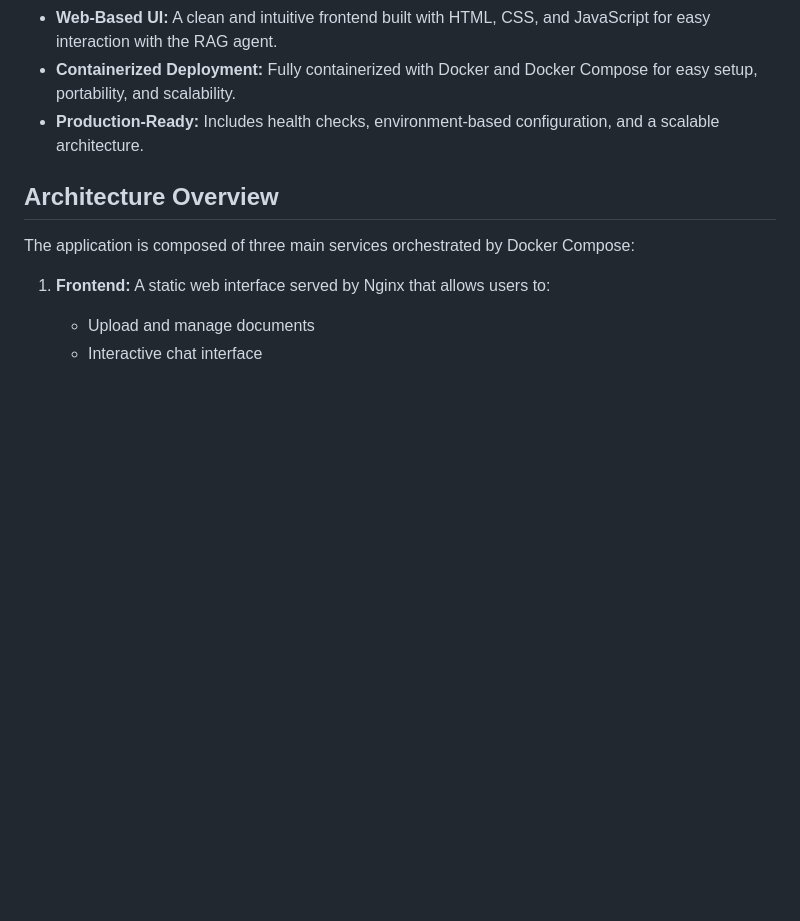
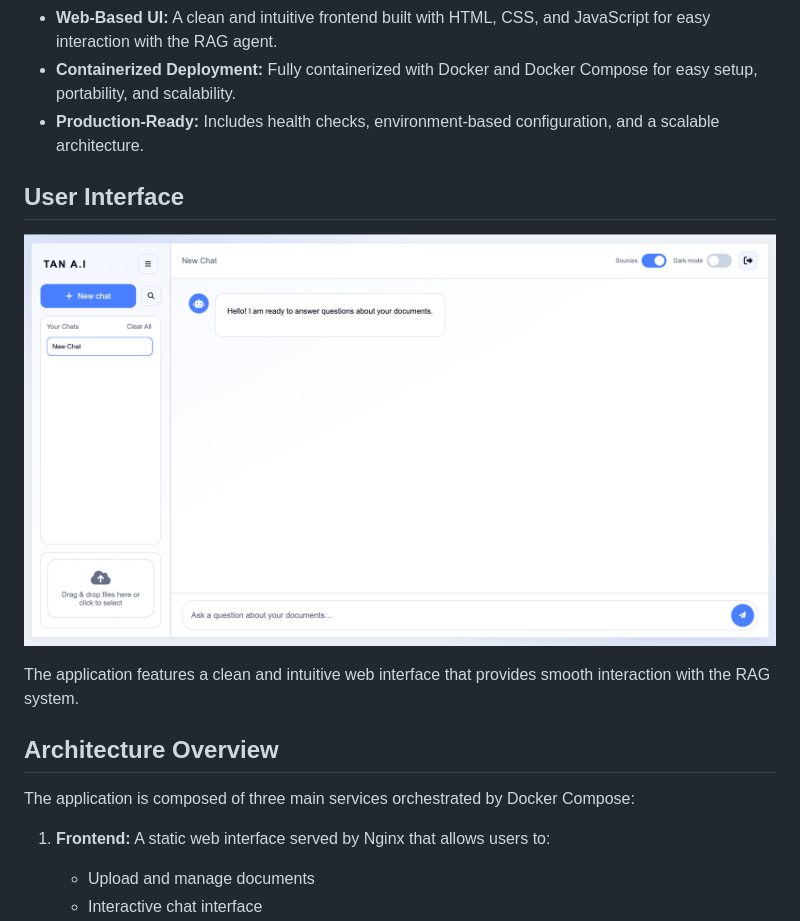
Before and after one commit to tanvigunjal/Multimodal_RAG, a Markdown page: README.md, the part around the change. Drawn GitHub-style; pictures changed too: images/UI.png (added); blank space fills up the shorter version.

Commit message:
adding UI image

```diff
--- a/README.md
+++ b/README.md
@@ -11,6 +11,12 @@ This project is a sophisticated, production-ready Retrieval-Augmented Generation
 - **Web-Based UI:** A clean and intuitive frontend built with HTML, CSS, and JavaScript for easy interaction with the RAG agent.
 - **Containerized Deployment:** Fully containerized with Docker and Docker Compose for easy setup, portability, and scalability.
 - **Production-Ready:** Includes health checks, environment-based configuration, and a scalable architecture.
+
+## User Interface
+
+![Multimodal RAG UI](images/UI.png)
+
+The application features a clean and intuitive web interface that provides smooth interaction with the RAG system.
 
 ## Architecture Overview
 
```
